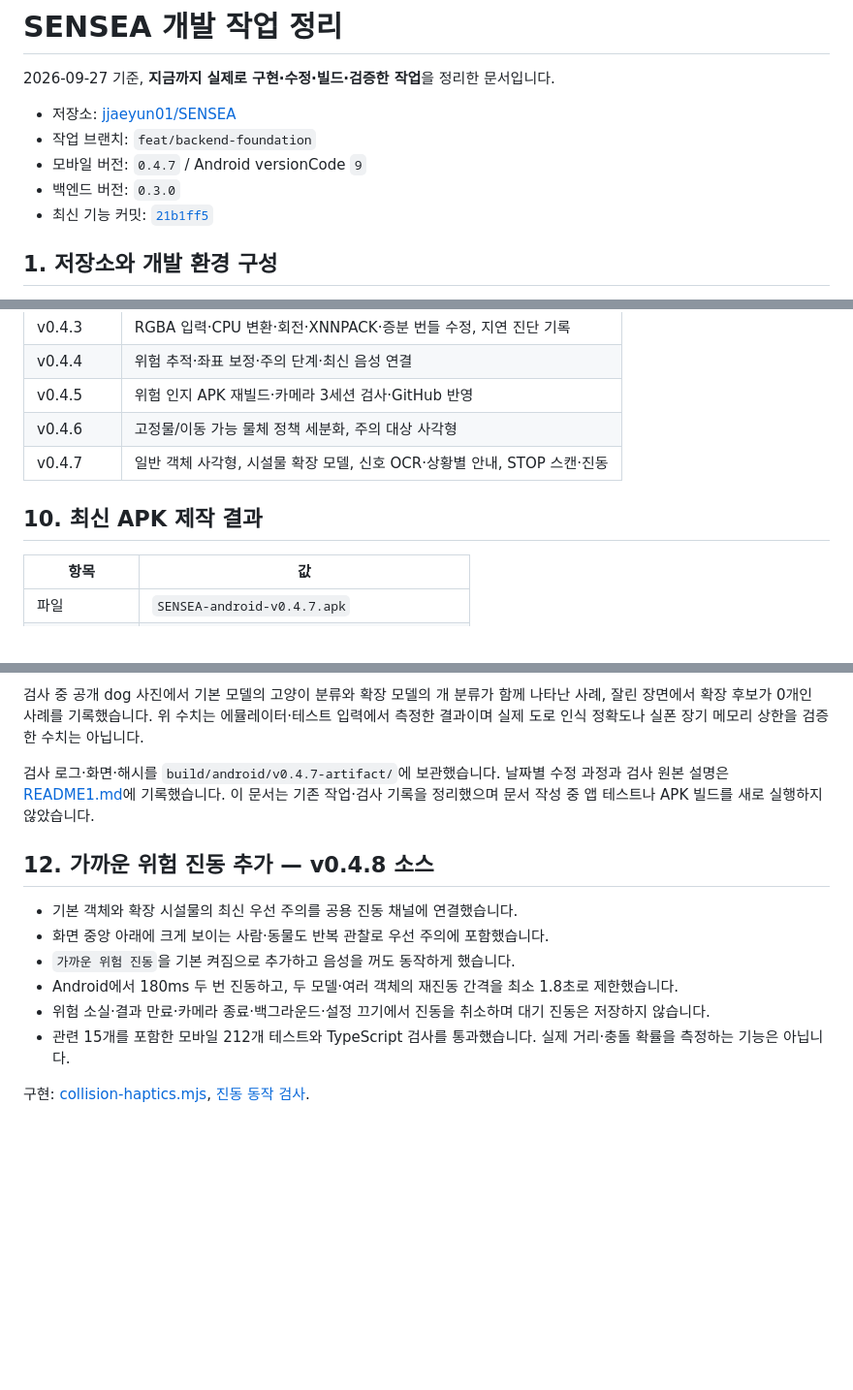
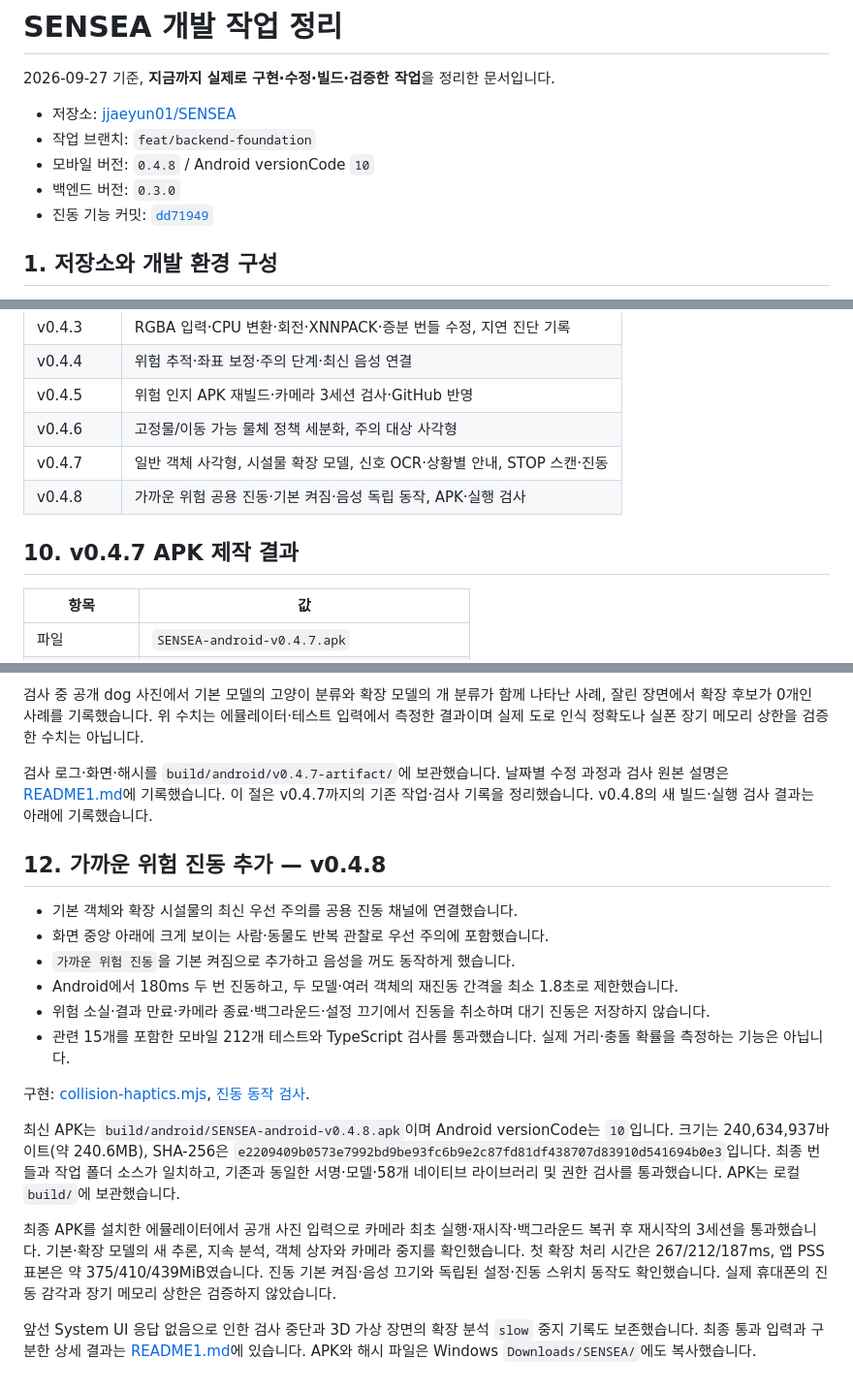
Before and after one commit to jjaeyun01/SENSEA, a Markdown page: DEVELOPMENT_SUMMARY.md, 3 parts joined by grey strips. Shown at 97% size. Rendered like a GitHub page; blank space fills up the shorter version.

```diff
--- a/DEVELOPMENT_SUMMARY.md
+++ b/DEVELOPMENT_SUMMARY.md
@@ -4,9 +4,9 @@
 
 - 저장소: [jjaeyun01/SENSEA](https://github.com/jjaeyun01/SENSEA)
 - 작업 브랜치: `feat/backend-foundation`
-- 모바일 버전: `0.4.7` / Android versionCode `9`
+- 모바일 버전: `0.4.8` / Android versionCode `10`
 - 백엔드 버전: `0.3.0`
-- 최신 기능 커밋: [`21b1ff5`](https://github.com/jjaeyun01/SENSEA/commit/21b1ff5e6a4239f70811ff1cf4d24cc2a5108a2c)
+- 진동 기능 커밋: [`dd71949`](https://github.com/jjaeyun01/SENSEA/commit/dd719495b6835e0cc1ef52a90a1a1bdc0621e86f)
 
 ## 1. 저장소와 개발 환경 구성
 
@@ -170,8 +170,9 @@
 | v0.4.5 | 위험 인지 APK 재빌드·카메라 3세션 검사·GitHub 반영 |
 | v0.4.6 | 고정물/이동 가능 물체 정책 세분화, 주의 대상 사각형 |
 | v0.4.7 | 일반 객체 사각형, 시설물 확장 모델, 신호 OCR·상황별 안내, STOP 스캔·진동 |
+| v0.4.8 | 가까운 위험 공용 진동·기본 켜짐·음성 독립 동작, APK·실행 검사 |
 
-## 10. 최신 APK 제작 결과
+## 10. v0.4.7 APK 제작 결과
 
 | 항목 | 값 |
 | --- | --- |
@@ -210,10 +211,10 @@ Windows 빌드에서는 변경 없는 C++ 산출물을 재사용하고 기존 52
 
 검사 중 공개 dog 사진에서 기본 모델의 고양이 분류와 확장 모델의 개 분류가 함께 나타난 사례, 잘린 장면에서 확장 후보가 0개인 사례를 기록했습니다. 위 수치는 에뮬레이터·테스트 입력에서 측정한 결과이며 실제 도로 인식 정확도나 실폰 장기 메모리 상한을 검증한 수치는 아닙니다.
 
-검사 로그·화면·해시를 `build/android/v0.4.7-artifact/`에 보관했습니다. 날짜별 수정 과정과 검사 원본 설명은 [README1.md](README1.md)에 기록했습니다. 이 문서는 기존 작업·검사 기록을 정리했으며 문서 작성 중 앱 테스트나 APK 빌드를 새로 실행하지 않았습니다.
+검사 로그·화면·해시를 `build/android/v0.4.7-artifact/`에 보관했습니다. 날짜별 수정 과정과 검사 원본 설명은 [README1.md](README1.md)에 기록했습니다. 이 절은 v0.4.7까지의 기존 작업·검사 기록을 정리했습니다. v0.4.8의 새 빌드·실행 검사 결과는 아래에 기록했습니다.
 
 
-## 12. 가까운 위험 진동 추가 — v0.4.8 소스
+## 12. 가까운 위험 진동 추가 — v0.4.8
 
 - 기본 객체와 확장 시설물의 최신 우선 주의를 공용 진동 채널에 연결했습니다.
 - 화면 중앙 아래에 크게 보이는 사람·동물도 반복 관찰로 우선 주의에 포함했습니다.
@@ -223,3 +224,10 @@ Windows 빌드에서는 변경 없는 C++ 산출물을 재사용하고 기존 52
 - 관련 15개를 포함한 모바일 212개 테스트와 TypeScript 검사를 통과했습니다. 실제 거리·충돌 확률을 측정하는 기능은 아닙니다.
 
 구현: [collision-haptics.mjs](mobile/src/vision/collision-haptics.mjs), [진동 동작 검사](mobile/src/vision/tests/collision-haptics.test.mjs).
+
+최신 APK는 `build/android/SENSEA-android-v0.4.8.apk`이며 Android versionCode는 `10`입니다. 크기는 240,634,937바이트(약 240.6MB), SHA-256은 `e2209409b0573e7992bd9be93fc6b9e2c87fd81df438707d83910d541694b0e3`입니다. 최종 번들과 작업 폴더 소스가 일치하고, 기존과 동일한 서명·모델·58개 네이티브 라이브러리 및 권한 검사를 통과했습니다. APK는 로컬 `build/`에 보관했습니다.
+
+
+최종 APK를 설치한 에뮬레이터에서 공개 사진 입력으로 카메라 최초 실행·재시작·백그라운드 복귀 후 재시작의 3세션을 통과했습니다. 기본·확장 모델의 새 추론, 지속 분석, 객체 상자와 카메라 중지를 확인했습니다. 첫 확장 처리 시간은 267/212/187ms, 앱 PSS 표본은 약 375/410/439MiB였습니다. 진동 기본 켜짐·음성 끄기와 독립된 설정·진동 스위치 동작도 확인했습니다. 실제 휴대폰의 진동 감각과 장기 메모리 상한은 검증하지 않았습니다.
+
+앞선 System UI 응답 없음으로 인한 검사 중단과 3D 가상 장면의 확장 분석 `slow` 중지 기록도 보존했습니다. 최종 통과 입력과 구분한 상세 결과는 [README1.md](README1.md)에 있습니다. APK와 해시 파일은 Windows `Downloads/SENSEA/`에도 복사했습니다.
```
Also changed, not shown: other parts of DEVELOPMENT_SUMMARY.md (+1 -1 lines), README1.md (+16 -0 lines), mobile/README.md (+5 -4 lines).
